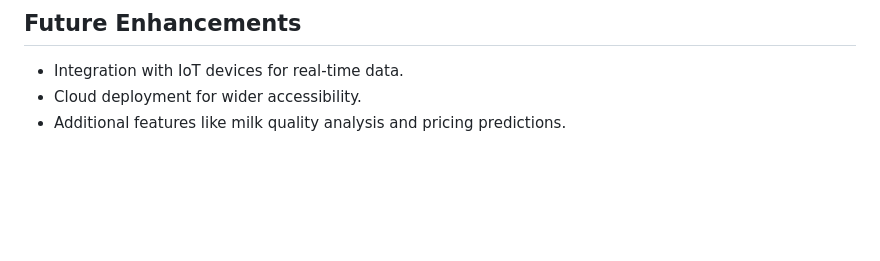
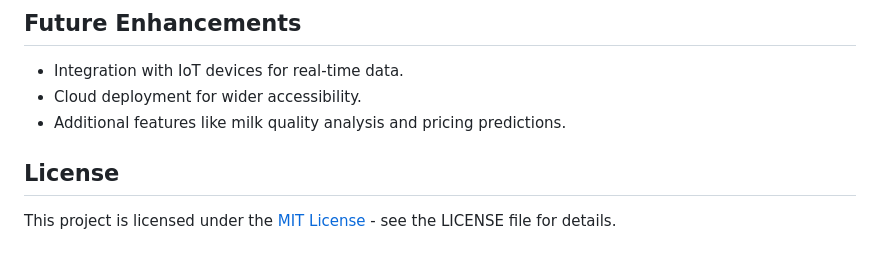
Before and after one commit to jeevansantosh19/Revolutionizing-Dairy-Practices-Using-Machine-Learning, a Markdown page: README.md, the part around the change. Drawn GitHub-style; blank space fills up the shorter version.

```diff
--- a/README.md
+++ b/README.md
@@ -105,3 +105,7 @@ This project leverages machine learning to optimize dairy farming practices by p
 - Integration with IoT devices for real-time data.
 - Cloud deployment for wider accessibility.
 - Additional features like milk quality analysis and pricing predictions.
+
+## License
+
+This project is licensed under the [MIT License](LICENSE) - see the LICENSE file for details.
```
